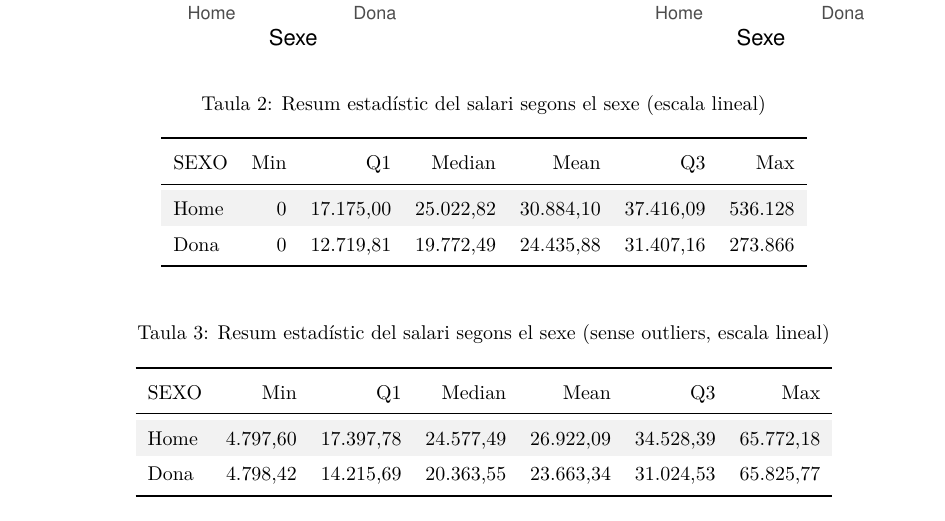
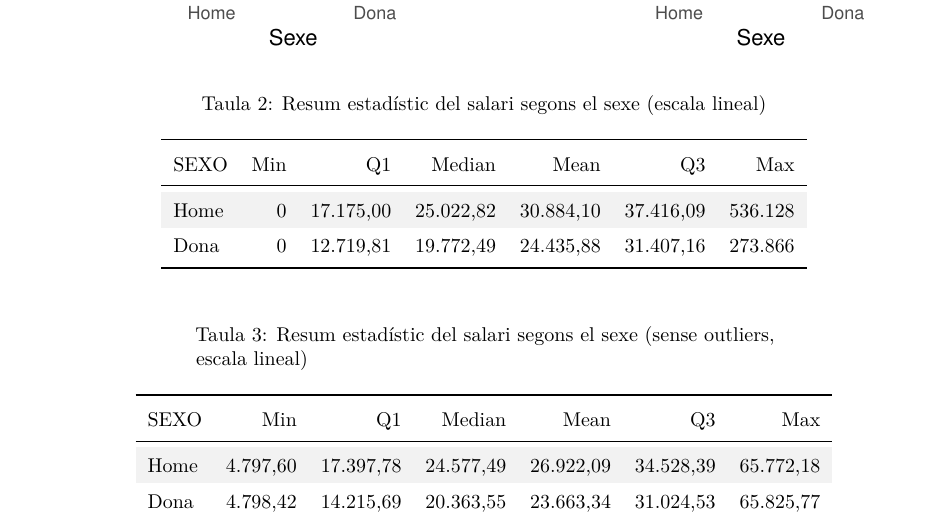
Before and after one commit to rbuj-UOC/M2.990-PAC3, an R Markdown document (activitat.Rmd): part of page 8 of 55 before the commit and part of page 8 of 56 after it, cut so that both start at the same text. Rendered offline with R 4.5, knitr and Pandoc, then LaTeX, with nearby package versions.

Commit message:
Load the babel package and set Catalan as the document’s language

```diff
--- a/activitat.Rmd
+++ b/activitat.Rmd
@@ -4,8 +4,6 @@ author: "Robert Buj"
 date: "19/12/2025"
 output:
   pdf_document:
-    includes:
-      in_header: header.tex
     toc: true
     toc_depth: 2
     number_sections: true
@@ -13,6 +11,8 @@ output:
     toc: true
     toc_depth: 2
     number_sections: true
+header-includes:
+  - \usepackage[catalan]{babel}
 toc-title: "Taula de continguts"
 ---
 
```
Also changed, not shown: header.tex (deleted).
